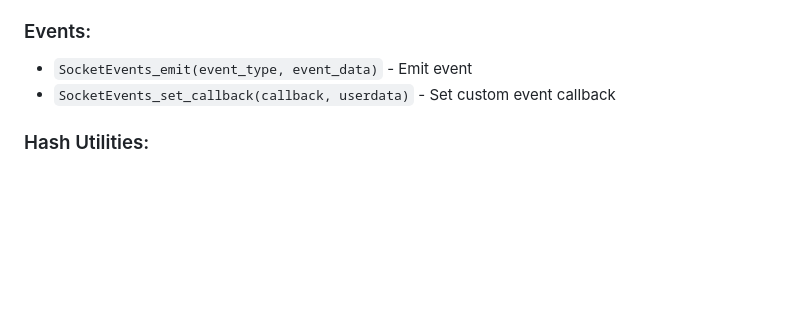
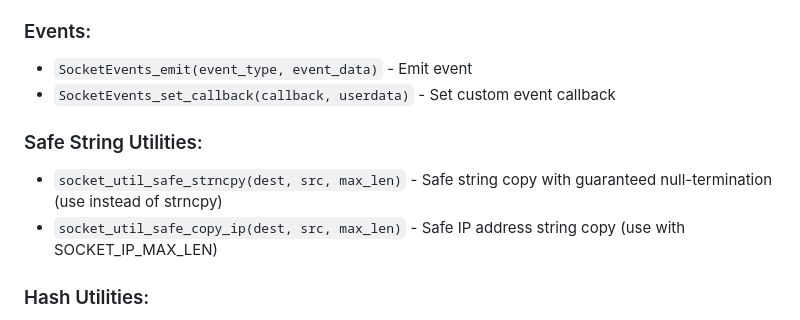
Before and after one commit to 7etsuo/tetsuo-pulse, a Markdown page: .claude/references/module-apis.md, the part around the change. Drawn GitHub-style; blank space fills up the shorter version.

```diff
--- a/.claude/references/module-apis.md
+++ b/.claude/references/module-apis.md
@@ -411,6 +411,10 @@ Logging, metrics, and events (from `include/core/SocketUtil.h`):
 - `SocketEvents_emit(event_type, event_data)` - Emit event
 - `SocketEvents_set_callback(callback, userdata)` - Set custom event callback
 
+### Safe String Utilities:
+- `socket_util_safe_strncpy(dest, src, max_len)` - Safe string copy with guaranteed null-termination (use instead of strncpy)
+- `socket_util_safe_copy_ip(dest, src, max_len)` - Safe IP address string copy (use with SOCKET_IP_MAX_LEN)
+
 ### Hash Utilities:
 - `socket_util_hash_fd(fd, table_size)` - Hash file descriptor (golden ratio)
 - `socket_util_hash_ptr(ptr, table_size)` - Hash pointer
```
Also changed, not shown: .claude/references/README.md (+1 -0 lines), .claude/references/security-patterns.md (+27 -0 lines).
